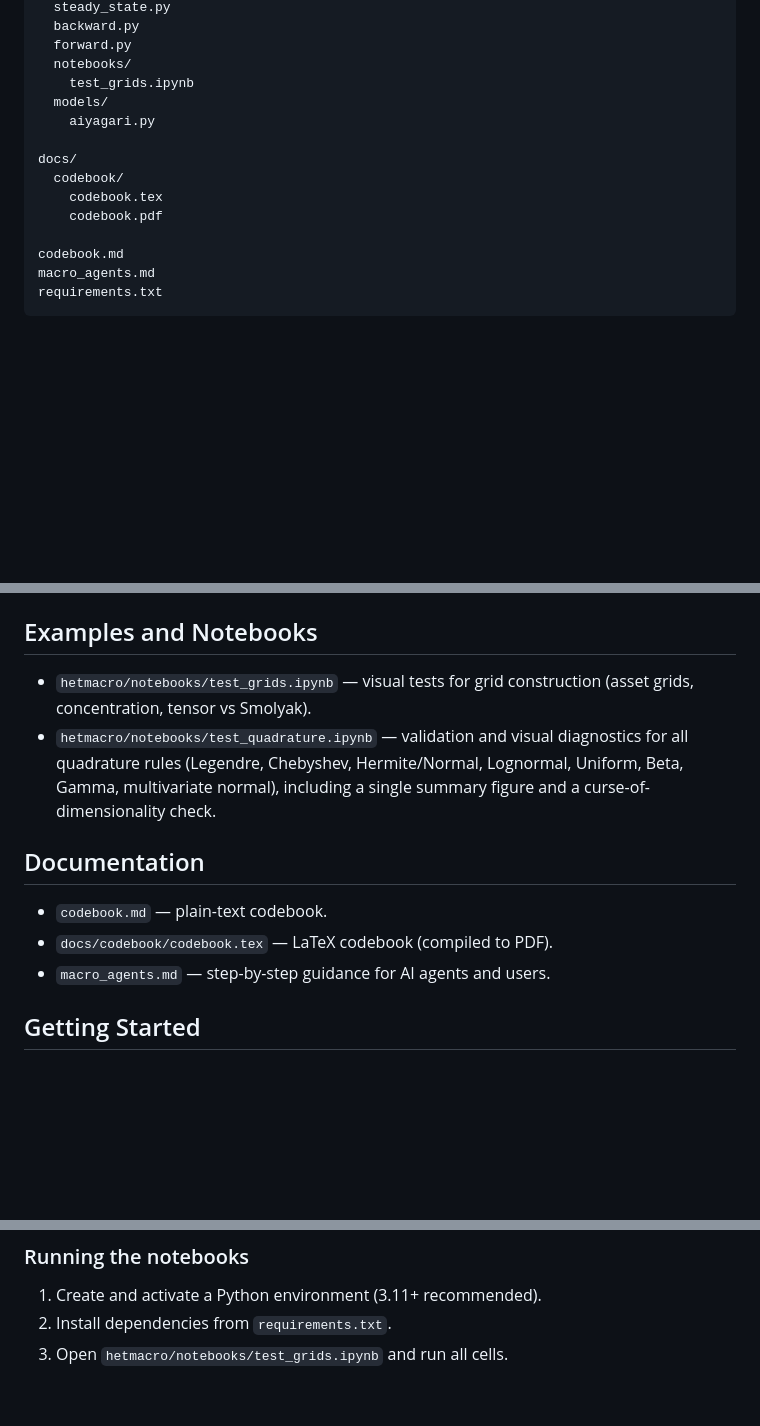
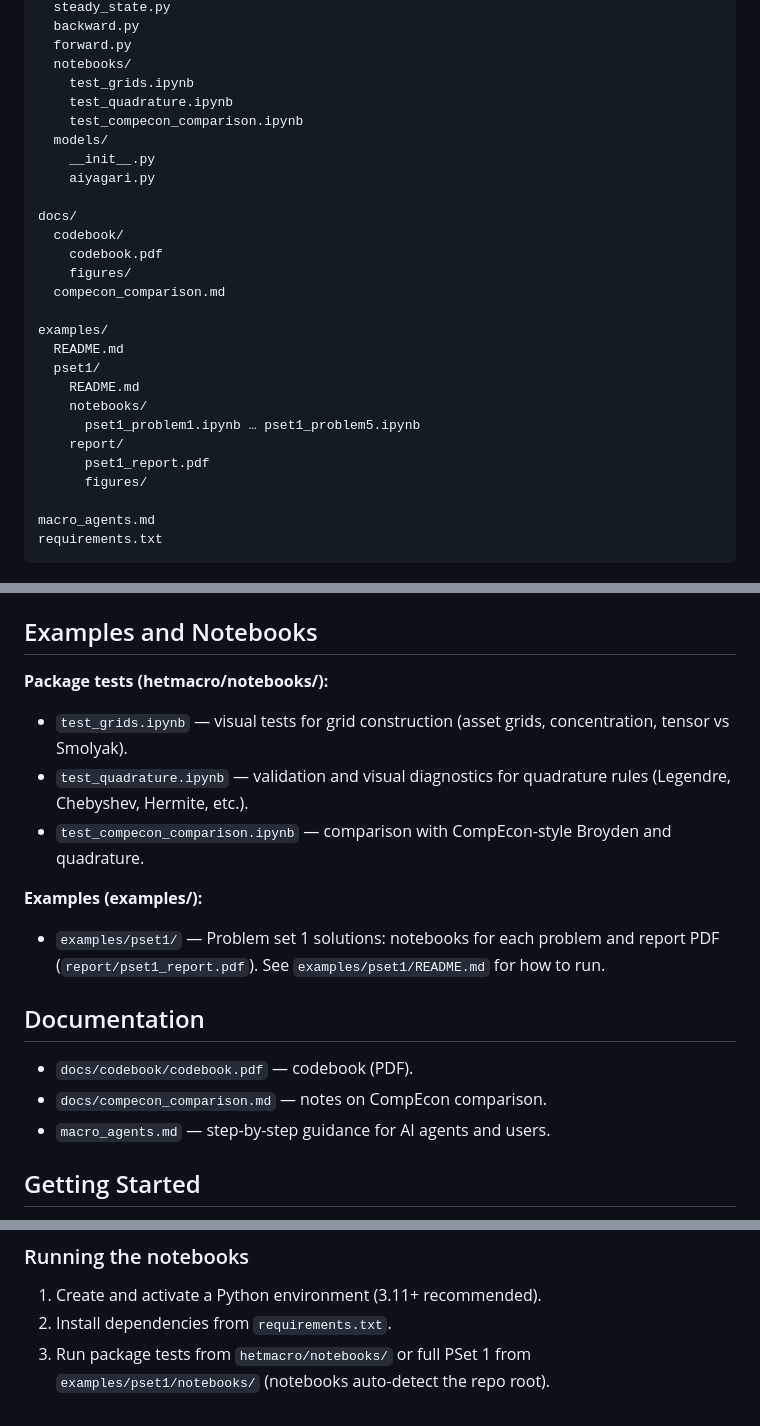
Before and after one commit to Rlincoln01/heterogeneity_in_macroeconomics, a Markdown page: README.md, 3 parts joined by grey strips. GitHub-like rendering; blank space fills up the shorter version.

Commit message:
Update README: repository structure, examples, docs (PDF-only)
Co-authored-by: Cursor <cursoragent@cursor.com>

````diff
--- a/README.md
+++ b/README.md
@@ -35,15 +35,28 @@ hetmacro/
   forward.py
   notebooks/
     test_grids.ipynb
+    test_quadrature.ipynb
+    test_compecon_comparison.ipynb
   models/
+    __init__.py
     aiyagari.py
 
 docs/
   codebook/
-    codebook.tex
     codebook.pdf
+    figures/
+  compecon_comparison.md
 
-codebook.md
+examples/
+  README.md
+  pset1/
+    README.md
+    notebooks/
+      pset1_problem1.ipynb … pset1_problem5.ipynb
+    report/
+      pset1_report.pdf
+      figures/
+
 macro_agents.md
 requirements.txt
 ```
@@ -67,13 +80,18 @@ requirements.txt
 
 ## Examples and Notebooks
 
-- `hetmacro/notebooks/test_grids.ipynb` — visual tests for grid construction (asset grids, concentration, tensor vs Smolyak).
-- `hetmacro/notebooks/test_quadrature.ipynb` — validation and visual diagnostics for all quadrature rules (Legendre, Chebyshev, Hermite/Normal, Lognormal, Uniform, Beta, Gamma, multivariate normal), including a single summary figure and a curse-of-dimensionality check.
+**Package tests (hetmacro/notebooks/):**
+- `test_grids.ipynb` — visual tests for grid construction (asset grids, concentration, tensor vs Smolyak).
+- `test_quadrature.ipynb` — validation and visual diagnostics for quadrature rules (Legendre, Chebyshev, Hermite, etc.).
+- `test_compecon_comparison.ipynb` — comparison with CompEcon-style Broyden and quadrature.
+
+**Examples (examples/):**
+- `examples/pset1/` — Problem set 1 solutions: notebooks for each problem and report PDF (`report/pset1_report.pdf`). See `examples/pset1/README.md` for how to run.
 
 ## Documentation
 
-- `codebook.md` — plain-text codebook.
-- `docs/codebook/codebook.tex` — LaTeX codebook (compiled to PDF).
+- `docs/codebook/codebook.pdf` — codebook (PDF).
+- `docs/compecon_comparison.md` — notes on CompEcon comparison.
 - `macro_agents.md` — step-by-step guidance for AI agents and users.
 
 ## Getting Started
@@ -92,4 +110,4 @@ ss = solve_steady_state()
 ### Running the notebooks
 1. Create and activate a Python environment (3.11+ recommended).
 2. Install dependencies from `requirements.txt`.
-3. Open `hetmacro/notebooks/test_grids.ipynb` and run all cells.
+3. Run package tests from `hetmacro/notebooks/` or full PSet 1 from `examples/pset1/notebooks/` (notebooks auto-detect the repo root).
````
